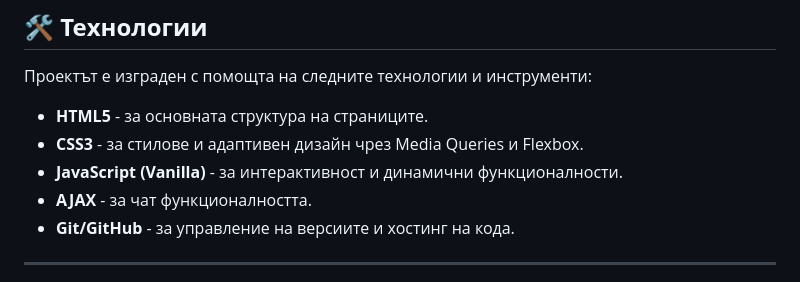
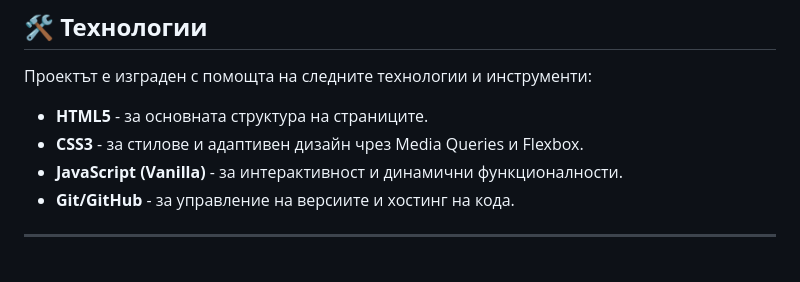
Before and after one commit to ITPG-CODEWARS/codewars-2024-final-round-code_destroyers, a Markdown page: README.md, the part around the change. GitHub-like rendering.

```diff
--- a/README.md
+++ b/README.md
@@ -39,7 +39,6 @@
 - **HTML5** - за основната структура на страниците.
 - **CSS3** - за стилове и адаптивен дизайн чрез Media Queries и Flexbox.
 - **JavaScript (Vanilla)** - за интерактивност и динамични функционалности.
-- **AJAX** - за чат функционалността.
 - **Git/GitHub** - за управление на версиите и хостинг на кода.
 
 ---
```
